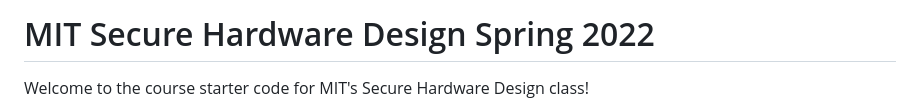
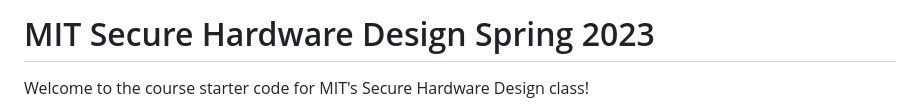
Before and after one commit to CSAIL-Arch-Sec/SHD-StarterCode, a Markdown page: README.md, the part around the change. Rendered like a GitHub page.

```diff
--- a/README.md
+++ b/README.md
@@ -1,4 +1,4 @@
-# MIT Secure Hardware Design Spring 2022
+# MIT Secure Hardware Design Spring 2023
 Welcome to the course starter code for MIT's Secure Hardware Design class!
 
 This repository contains the starter code provided to students for each of our labs. This README contains instructions for how to run the labs on your own machines and is intended for use by individuals looking to self-study our materials (or instructors looking to use our materials as part of their course curriculum).
```
